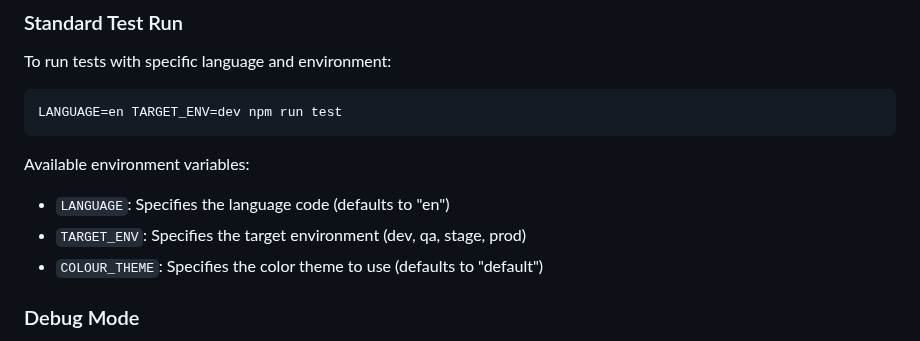
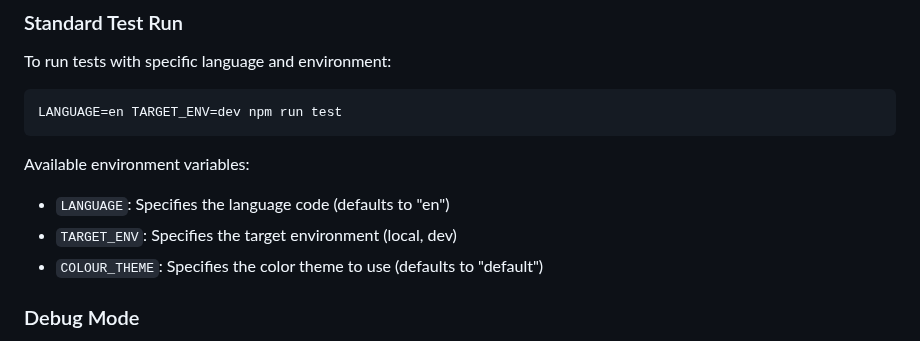
Before and after one commit to IvanZdanovich/cypress-start, a Markdown page: README.md, the part around the change. Rendered like a GitHub page.

```diff
--- a/README.md
+++ b/README.md
@@ -77,7 +77,7 @@ LANGUAGE=en TARGET_ENV=dev npm run test
 Available environment variables:
 
 - `LANGUAGE`: Specifies the language code (defaults to "en")
-- `TARGET_ENV`: Specifies the target environment (dev, qa, stage, prod)
+- `TARGET_ENV`: Specifies the target environment (local, dev)
 - `COLOUR_THEME`: Specifies the color theme to use (defaults to "default")
 
 ### Debug Mode
```
Also changed, not shown: docs/test-writing-guideline.md (+47 -33 lines).
